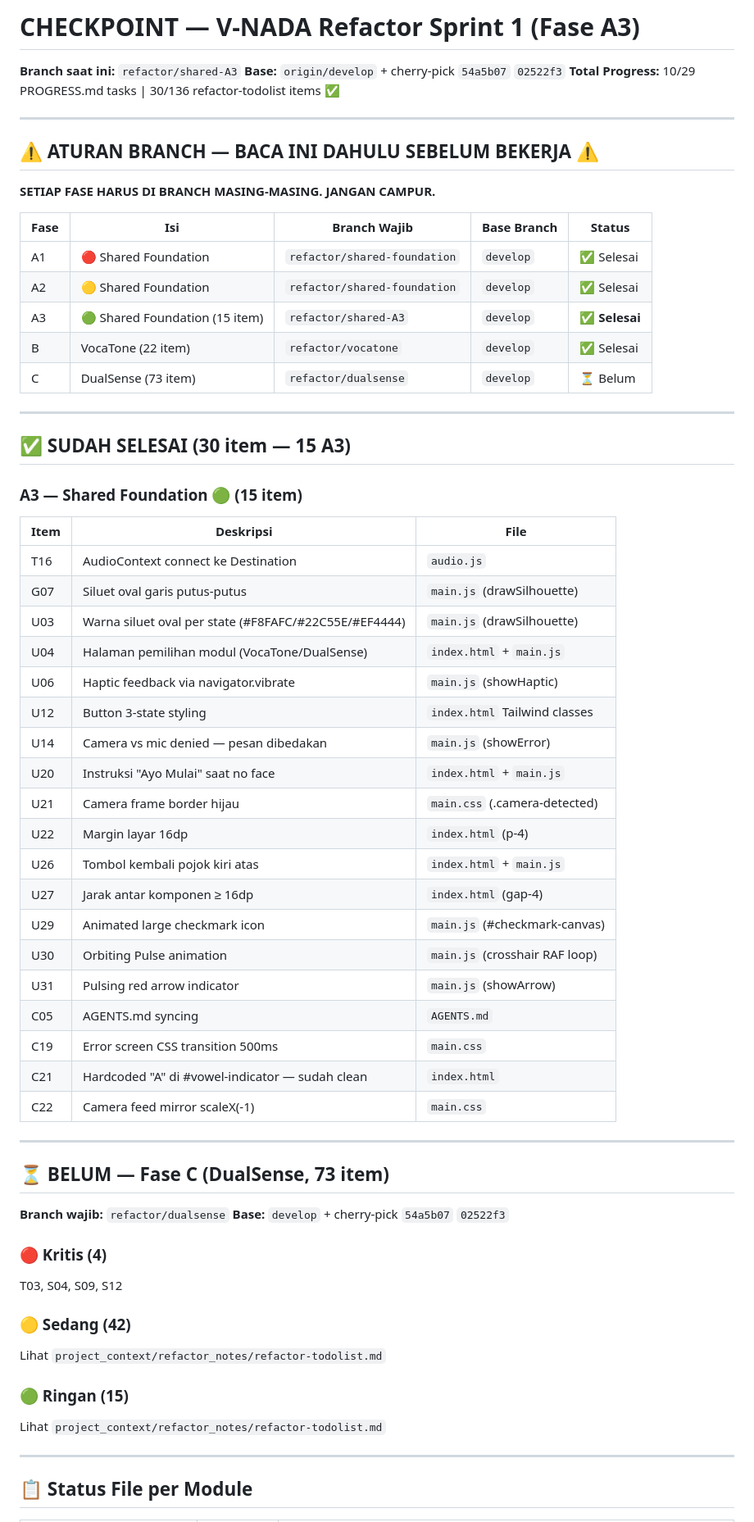
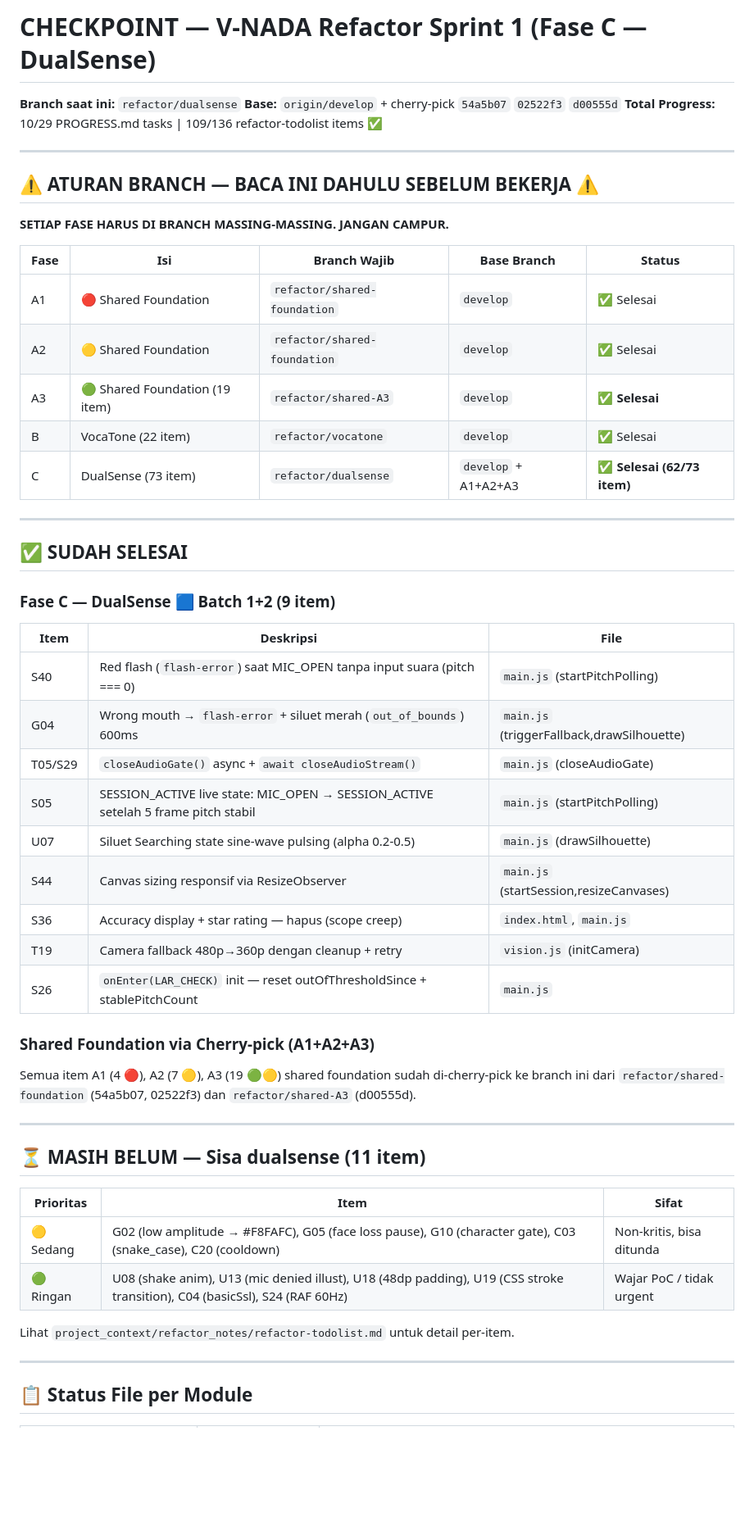
Before and after one commit to MBOEDIK/v-nada, a Markdown page: project_context/refactor_notes/CHECKPOINT.md, the part around one of its changes. Shown at 82% size. Drawn GitHub-style; blank space fills up the shorter version.

```diff
--- a/project_context/refactor_notes/CHECKPOINT.md
+++ b/project_context/refactor_notes/CHECKPOINT.md
@@ -1,66 +1,55 @@
-# CHECKPOINT — V-NADA Refactor Sprint 1 (Fase A3)
+# CHECKPOINT — V-NADA Refactor Sprint 1 (Fase C — DualSense)
 
-**Branch saat ini:** `refactor/shared-A3`
-**Base:** `origin/develop` + cherry-pick `54a5b07` `02522f3`
-**Total Progress:** 10/29 PROGRESS.md tasks | 30/136 refactor-todolist items ✅
+**Branch saat ini:** `refactor/dualsense`
+**Base:** `origin/develop` + cherry-pick `54a5b07` `02522f3` `d00555d`
+**Total Progress:** 10/29 PROGRESS.md tasks | 109/136 refactor-todolist items ✅
 
 ---
 
 ## ⚠️ ATURAN BRANCH — BACA INI DAHULU SEBELUM BEKERJA ⚠️
 
-**SETIAP FASE HARUS DI BRANCH MASING-MASING. JANGAN CAMPUR.**
+**SETIAP FASE HARUS DI BRANCH MASSING-MASSING. JANGAN CAMPUR.**
 
 | Fase | Isi | Branch Wajib | Base Branch | Status |
 |------|-----|-------------|-------------|--------|
 | A1 | 🔴 Shared Foundation | `refactor/shared-foundation` | `develop` | ✅ Selesai |
 | A2 | 🟡 Shared Foundation | `refactor/shared-foundation` | `develop` | ✅ Selesai |
-| A3 | 🟢 Shared Foundation (15 item) | `refactor/shared-A3` | `develop` | ✅ **Selesai** |
+| A3 | 🟢 Shared Foundation (19 item) | `refactor/shared-A3` | `develop` | ✅ **Selesai** |
 | B | VocaTone (22 item) | `refactor/vocatone` | `develop` | ✅ Selesai |
-| C | DualSense (73 item) | `refactor/dualsense` | `develop` | ⏳ Belum |
+| C | DualSense (73 item) | `refactor/dualsense` | `develop` + A1+A2+A3 | ✅ **Selesai (62/73 item)** |
 
 ---
 
-## ✅ SUDAH SELESAI (30 item — 15 A3)
+## ✅ SUDAH SELESAI
 
-### A3 — Shared Foundation 🟢 (15 item)
+### Fase C — DualSense 🟦 Batch 1+2 (9 item)
 
 | Item | Deskripsi | File |
 |------|-----------|------|
-| T16 | AudioContext connect ke Destination | `audio.js` |
-| G07 | Siluet oval garis putus-putus | `main.js` (drawSilhouette) |
-| U03 | Warna siluet oval per state (#F8FAFC/#22C55E/#EF4444) | `main.js` (drawSilhouette) |
-| U04 | Halaman pemilihan modul (VocaTone/DualSense) | `index.html` + `main.js` |
-| U06 | Haptic feedback via navigator.vibrate | `main.js` (showHaptic) |
-| U12 | Button 3-state styling | `index.html` Tailwind classes |
-| U14 | Camera vs mic denied — pesan dibedakan | `main.js` (showError) |
-| U20 | Instruksi "Ayo Mulai" saat no face | `index.html` + `main.js` |
-| U21 | Camera frame border hijau | `main.css` (.camera-detected) |
-| U22 | Margin layar 16dp | `index.html` (p-4) |
-| U26 | Tombol kembali pojok kiri atas | `index.html` + `main.js` |
-| U27 | Jarak antar komponen ≥ 16dp | `index.html` (gap-4) |
-| U29 | Animated large checkmark icon | `main.js` (#checkmark-canvas) |
-| U30 | Orbiting Pulse animation | `main.js` (crosshair RAF loop) |
-| U31 | Pulsing red arrow indicator | `main.js` (showArrow) |
-| C05 | AGENTS.md syncing | `AGENTS.md` |
-| C19 | Error screen CSS transition 500ms | `main.css` |
-| C21 | Hardcoded "A" di #vowel-indicator — sudah clean | `index.html` |
-| C22 | Camera feed mirror scaleX(-1) | `main.css` |
+| S40 | Red flash (`flash-error`) saat MIC_OPEN tanpa input suara (pitch === 0) | `main.js` (startPitchPolling) |
+| G04 | Wrong mouth → `flash-error` + siluet merah (`out_of_bounds`) 600ms | `main.js` (triggerFallback,drawSilhouette) |
+| T05/S29 | `closeAudioGate()` async + `await closeAudioStream()` | `main.js` (closeAudioGate) |
+| S05 | SESSION_ACTIVE live state: MIC_OPEN → SESSION_ACTIVE setelah 5 frame pitch stabil | `main.js` (startPitchPolling) |
+| U07 | Siluet Searching state sine-wave pulsing (alpha 0.2-0.5) | `main.js` (drawSilhouette) |
+| S44 | Canvas sizing responsif via ResizeObserver | `main.js` (startSession,resizeCanvases) |
+| S36 | Accuracy display + star rating — hapus (scope creep) | `index.html`, `main.js` |
+| T19 | Camera fallback 480p→360p dengan cleanup + retry | `vision.js` (initCamera) |
+| S26 | `onEnter(LAR_CHECK)` init — reset outOfThresholdSince + stablePitchCount | `main.js` |
+
+### Shared Foundation via Cherry-pick (A1+A2+A3)
+
+Semua item A1 (4 🔴), A2 (7 🟡), A3 (19 🟢🟡) shared foundation sudah di-cherry-pick ke branch ini dari `refactor/shared-foundation` (54a5b07, 02522f3) dan `refactor/shared-A3` (d00555d).
 
 ---
 
-## ⏳ BELUM — Fase C (DualSense, 73 item)
+## ⏳ MASIH BELUM — Sisa dualsense (11 item)
 
-**Branch wajib:** `refactor/dualsense`
-**Base:** `develop` + cherry-pick `54a5b07` `02522f3`
+| Prioritas | Item | Sifat |
+|-----------|------|-------|
+| 🟡 Sedang | G02 (low amplitude → #F8FAFC), G05 (face loss pause), G10 (character gate), C03 (snake_case), C20 (cooldown) | Non-kritis, bisa ditunda |
+| 🟢 Ringan | U08 (shake anim), U13 (mic denied illust), U18 (48dp padding), U19 (CSS stroke transition), C04 (basicSsl), S24 (RAF 60Hz) | Wajar PoC / tidak urgent |
 
-### 🔴 Kritis (4)
-T03, S04, S09, S12
-
-### 🟡 Sedang (42)
-Lihat `project_context/refactor_notes/refactor-todolist.md`
-
-### 🟢 Ringan (15)
-Lihat `project_context/refactor_notes/refactor-todolist.md`
+Lihat `project_context/refactor_notes/refactor-todolist.md` untuk detail per-item.
 
 ---
 
```
Also changed, not shown: other parts of project_context/refactor_notes/CHECKPOINT.md (+4 -4 lines), project_context/refactor_notes/refactor-todolist.md (+75 -75 lines).
